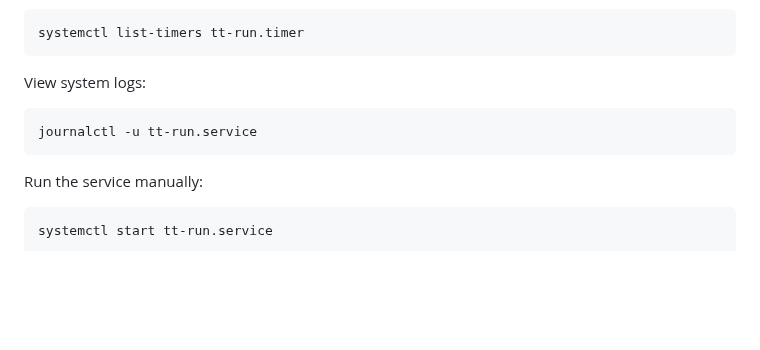
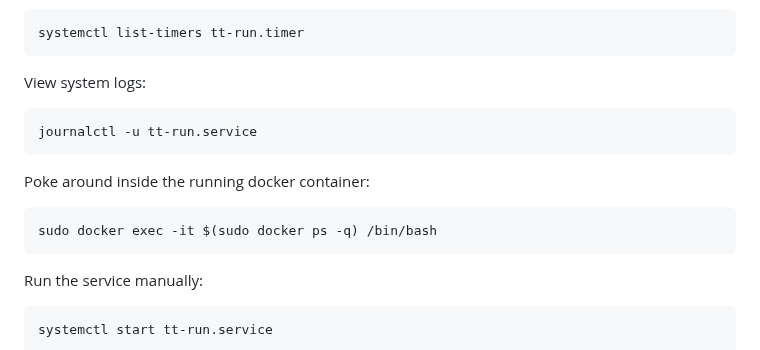
Before and after one commit to Medusa-Intelligence-Corp/TranslateTribune, a Markdown page: DEV_GUIDE.md, the part around the change. Rendered like a GitHub page; blank space fills up the shorter version.

Commit message:
docker poke

````diff
--- a/DEV_GUIDE.md
+++ b/DEV_GUIDE.md
@@ -116,6 +116,11 @@ View system logs:
 journalctl -u tt-run.service
 ```
 
+Poke around inside the running docker container:
+```bash
+sudo docker exec -it $(sudo docker ps -q) /bin/bash
+```
+
 Run the service manually:
 ```bash
 systemctl start tt-run.service
````
